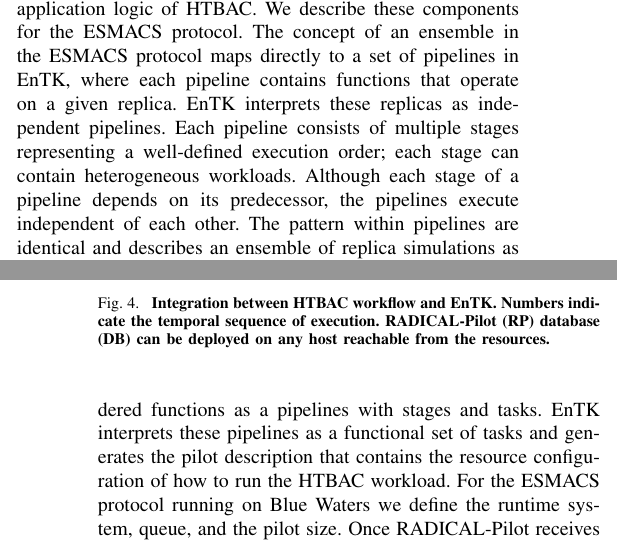
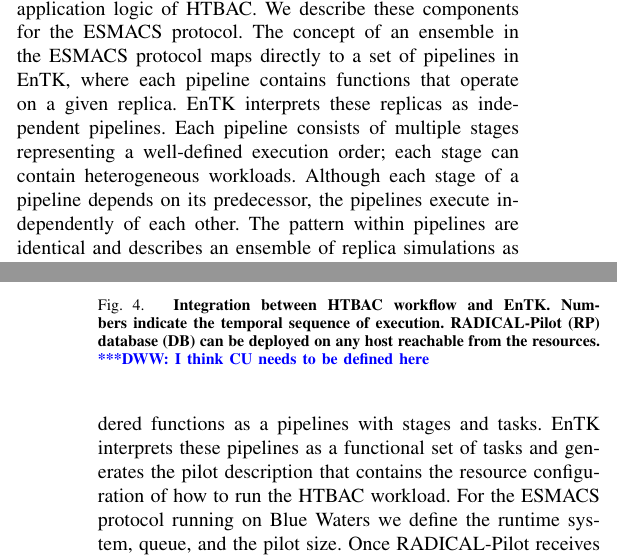
Before and after one commit to radical-collaboration/HT-BAC_SC17_paper, a LaTeX paper (ht-bac-sc17-paper.tex, which reads htbac.tex): two parts of the columns of pages 6 and 7 of 10, joined at a grey line, cut so that both start at the same text. Compiled offline with pdfLaTeX.

Commit message:
Added comment

```diff
--- a/htbac.tex
+++ b/htbac.tex
@@ -24,7 +24,7 @@
 on a given replica. EnTK interprets these replicas as independent pipelines.
 Each pipeline consists of multiple stages representing a well-defined execution
 order; each stage can contain heterogeneous workloads. Although each stage of a
-pipeline depends on its predecessor, the pipelines execute independent of each
+pipeline depends on its predecessor, the pipelines execute independently of each
 other. The pattern within pipelines are identical and describes an ensemble of replica
 simulations as shown in Fig~\ref{figure:ESMACS-pipelines}.
 
@@ -82,8 +82,10 @@
   \caption{\bf Integration between HTBAC workflow and EnTK\@. Numbers
   indicate the temporal sequence of execution. RADICAL-Pilot (RP) database
   (DB) can be deployed on any host reachable from the
-  resources.}\label{figure:ht-bac_rp}
+  resources.\dwwnote{I think CU needs to be defined here}}\label{figure:ht-bac_rp}
 \end{figure}
+
+
 
 %\begin{figure}[ht]
 %\centering
```
